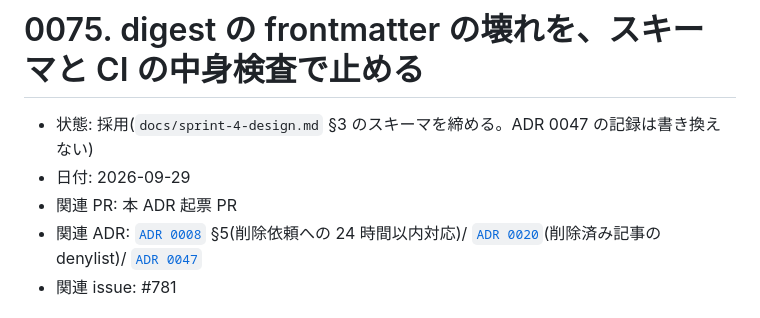
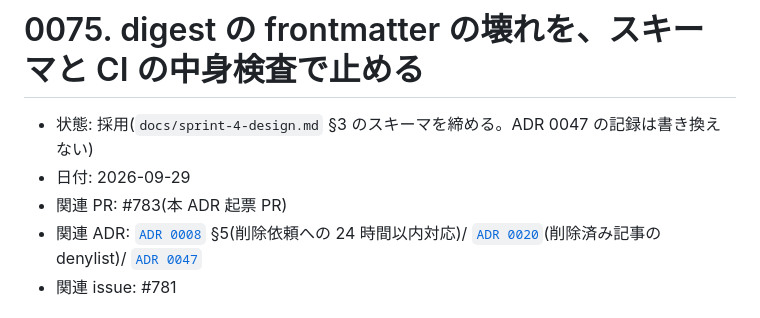
Before and after one commit to Hayato-Isagawa/edu-watch, a Markdown page: docs/decisions/0075-digest-structure-check.md, the part around the change. GitHub-like rendering.

Commit message:
docs: fill in the PR for ADR 0075
Co-Authored-By: Claude Opus 5.5 <noreply@anthropic.com>
Claude-Session: https://claude.ai/code/session_014pD1FQgoYV4U1fawRvWzGL

```diff
--- a/docs/decisions/0075-digest-structure-check.md
+++ b/docs/decisions/0075-digest-structure-check.md
@@ -2,7 +2,7 @@
 
 - 状態: 採用(`docs/sprint-4-design.md` §3 のスキーマを締める。ADR 0047 の記録は書き換えない)
 - 日付: 2026-09-29
-- 関連 PR: 本 ADR 起票 PR
+- 関連 PR: #783(本 ADR 起票 PR)
 - 関連 ADR: [`ADR 0008`](0008-citation-scope-policy.md) §5(削除依頼への 24 時間以内対応)/ [`ADR 0020`](0020-persistent-article-denylist.md)(削除済み記事の denylist)/ [`ADR 0047`](0047-digest-sections-multi-article.md)
 - 関連 issue: #781
 
```
